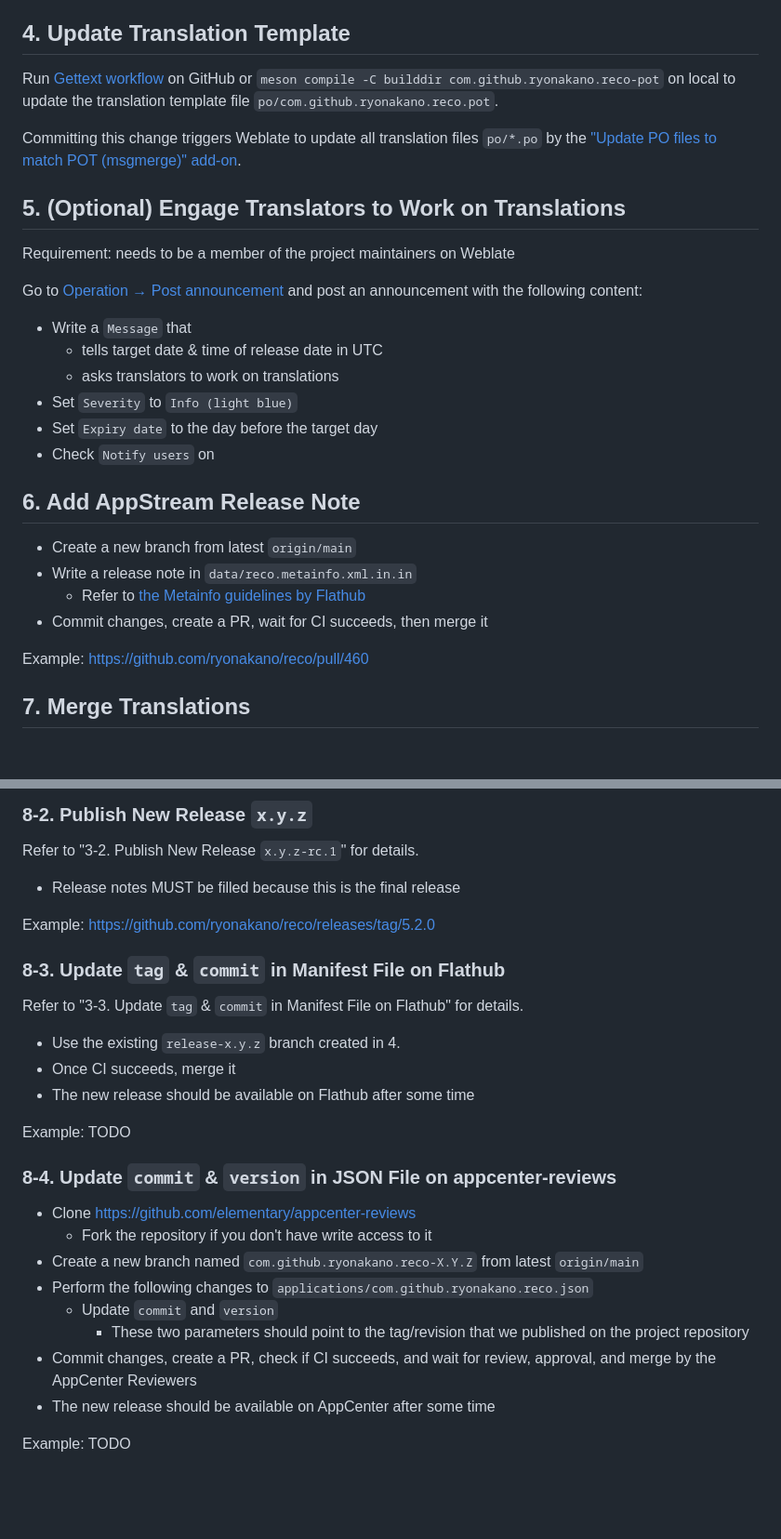
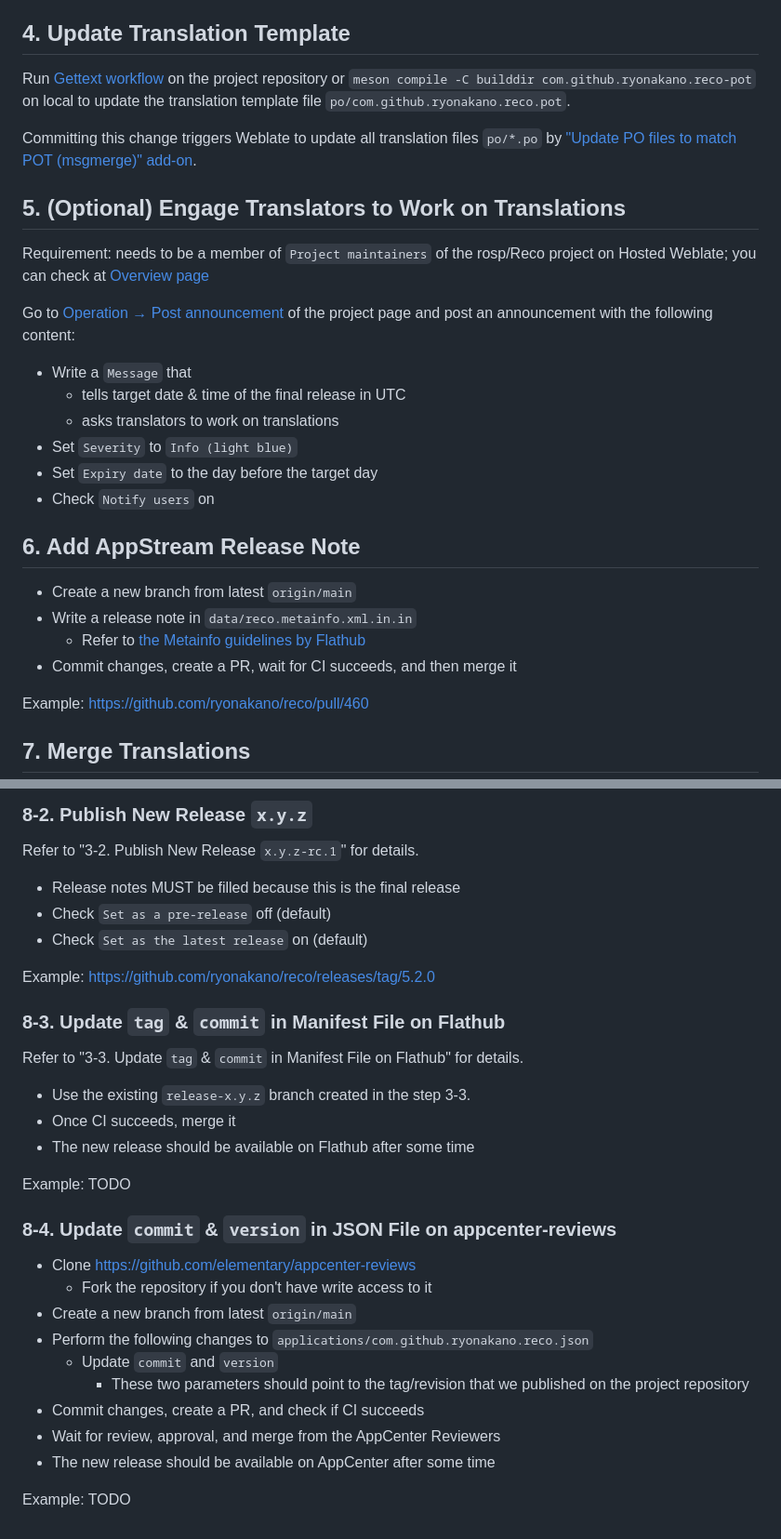
Before and after one commit to ryonakano/reco, a Markdown page: RELEASE_HOWTO.md, 2 parts joined by grey strips. Shown at 93% size. Drawn GitHub-style; blank space fills up the shorter version.

Commit message:
[skip ci] Review

```diff
--- a/RELEASE_HOWTO.md
+++ b/RELEASE_HOWTO.md
@@ -64,21 +66,22 @@ Example: https://github.com/ryonakano/reco/releases/tag/5.2.0-rc.1
 Example: https://github.com/flathub/com.github.ryonakano.reco/pull/17/changes/6739c20044d42cff7b7238f76391940e699b41d8
 
 ## 4. Update Translation Template
-Run [Gettext workflow](https://github.com/ryonakano/reco/actions/workflows/gettext.yml) on GitHub
+Run [Gettext workflow](https://github.com/ryonakano/reco/actions/workflows/gettext.yml) on the project repository
 or `meson compile -C builddir com.github.ryonakano.reco-pot` on local to update the translation template file
 `po/com.github.ryonakano.reco.pot`.
 
-Committing this change triggers Weblate to update all translation files `po/*.po` by the ["Update PO files to match POT
+Committing this change triggers Weblate to update all translation files `po/*.po` by ["Update PO files to match POT
 (msgmerge)" add-on](https://docs.weblate.org/en/latest/admin/addons.html#addon-weblate-gettext-msgmerge).
 
 ## 5. (Optional) Engage Translators to Work on Translations
-Requirement: needs to be a member of the project maintainers on Weblate
+Requirement: needs to be a member of `Project maintainers` of the rosp/Reco project on Hosted Weblate; you can check at
+[Overview page](https://hosted.weblate.org/projects/rosp/reco/#information)
 
-Go to [Operation → Post announcement](https://hosted.weblate.org/projects/rosp/reco/#announcement) and post an
-announcement with the following content:
+Go to [Operation → Post announcement](https://hosted.weblate.org/projects/rosp/reco/#announcement) of the project page
+and post an announcement with the following content:
 
 * Write a `Message` that
-  * tells target date & time of release date in UTC
+  * tells target date & time of the final release in UTC
   * asks translators to work on translations
 * Set `Severity` to `Info (light blue)`
 * Set `Expiry date` to the day before the target day
@@ -88,7 +91,7 @@ announcement with the following content:
 * Create a new branch from latest `origin/main`
 * Write a release note in `data/reco.metainfo.xml.in.in`
   * Refer to [the Metainfo guidelines by Flathub](https://docs.flathub.org/docs/for-app-authors/metainfo-guidelines)
-* Commit changes, create a PR, wait for CI succeeds, then merge it
+* Commit changes, create a PR, wait for CI succeeds, and then merge it
 
 Example: https://github.com/ryonakano/reco/pull/460
 
@@ -108,13 +111,15 @@ Example: TODO
 Refer to "3-2. Publish New Release `x.y.z-rc.1`" for details.
 
 * Release notes MUST be filled because this is the final release
+* Check `Set as a pre-release` off (default)
+* Check `Set as the latest release` on (default)
 
 Example: https://github.com/ryonakano/reco/releases/tag/5.2.0
 
 ### 8-3. Update `tag` & `commit` in Manifest File on Flathub
 Refer to "3-3. Update `tag` & `commit` in Manifest File on Flathub" for details.
 
-* Use the existing `release-x.y.z` branch created in 4.
+* Use the existing `release-x.y.z` branch created in the step 3-3.
 * Once CI succeeds, merge it
 * The new release should be available on Flathub after some time
 
@@ -123,11 +128,12 @@ Example: TODO
 ### 8-4. Update `commit` & `version` in JSON File on appcenter-reviews
 * Clone https://github.com/elementary/appcenter-reviews
   * Fork the repository if you don't have write access to it
-* Create a new branch named `com.github.ryonakano.reco-X.Y.Z` from latest `origin/main`
+* Create a new branch from latest `origin/main`
 * Perform the following changes to `applications/com.github.ryonakano.reco.json`
   * Update `commit` and `version`
     * These two parameters should point to the tag/revision that we published on the project repository
-* Commit changes, create a PR, check if CI succeeds, and wait for review, approval, and merge by the AppCenter Reviewers
+* Commit changes, create a PR, and check if CI succeeds
+* Wait for review, approval, and merge from the AppCenter Reviewers
 * The new release should be available on AppCenter after some time
 
 Example: TODO
```
Also changed, not shown: other parts of RELEASE_HOWTO.md (+10 -8 lines).
